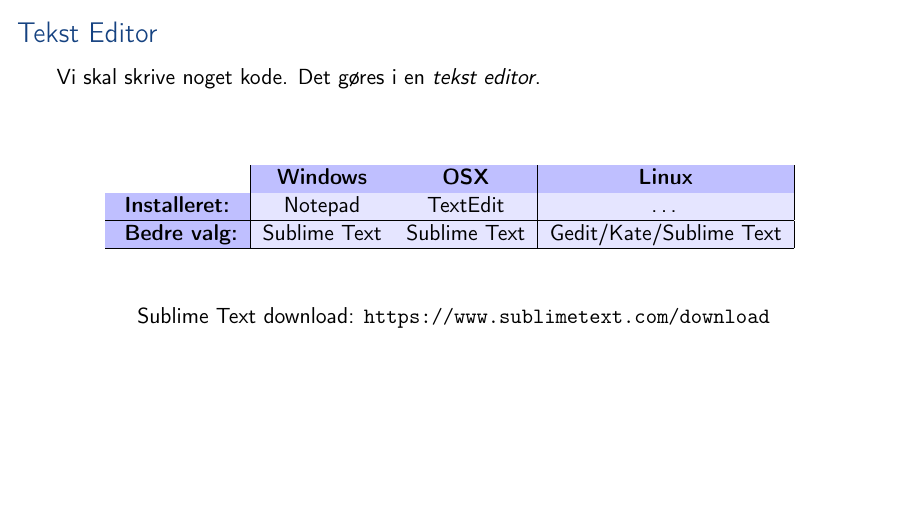
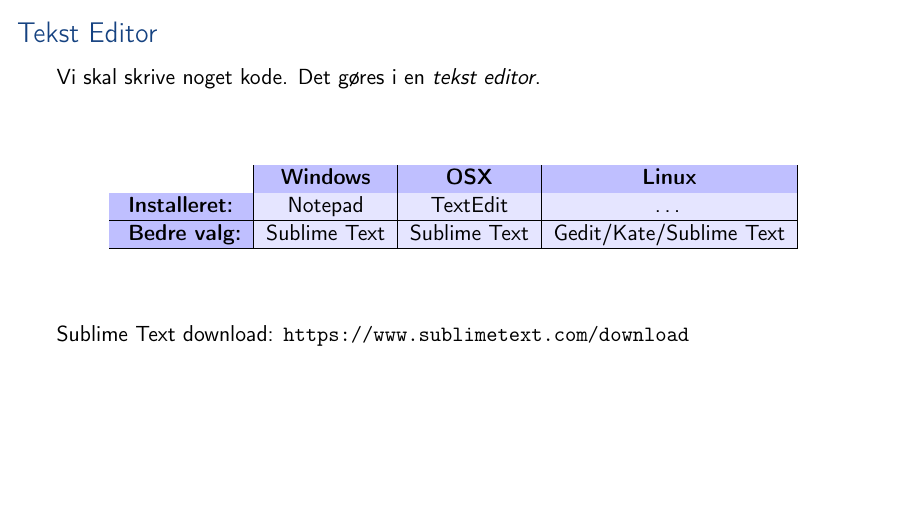
Before and after one commit to aslakjohansen/sdu-sest-student-visit, LaTeX slides (doc/slides_presentation.tex, which reads doc/slides_contents.tex): page 4 of 19. Compiled offline with pdfLaTeX.

Commit message:
Slight reordering of nesting

```diff
--- a/doc/slides_contents.tex
+++ b/doc/slides_contents.tex
@@ -35,10 +35,10 @@
             \textbf{Bedre valg:}  & Sublime Text     & Sublime Text & Gedit/Kate/Sublime Text \\
             \hline
         \end{tabular}
-        \vspace{1cm}
+    \end{center}
+    \vspace{1cm}
 
-        Sublime Text download: \url{https://www.sublimetext.com/download}
-    \end{center}
+    Sublime Text download: \url{https://www.sublimetext.com/download}
 \end{frame}
 
 %%%%%%%%%%%%%%%%%%%%%%%%%%%%%%%%%%%%%%%%%%%%%%%%%%%%%%%%%%%%%%%
```
